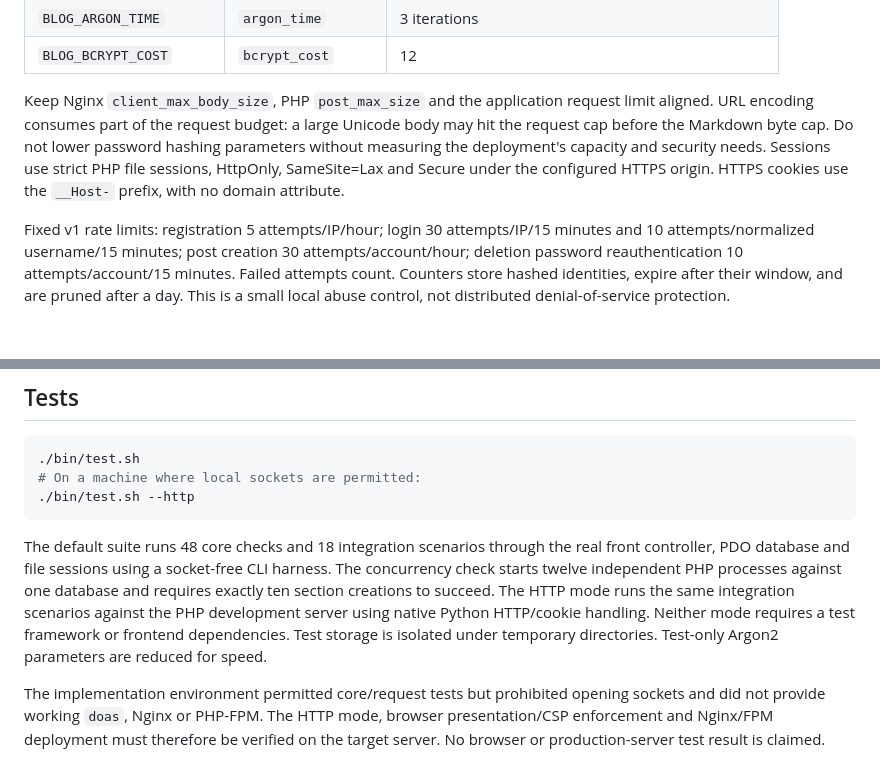
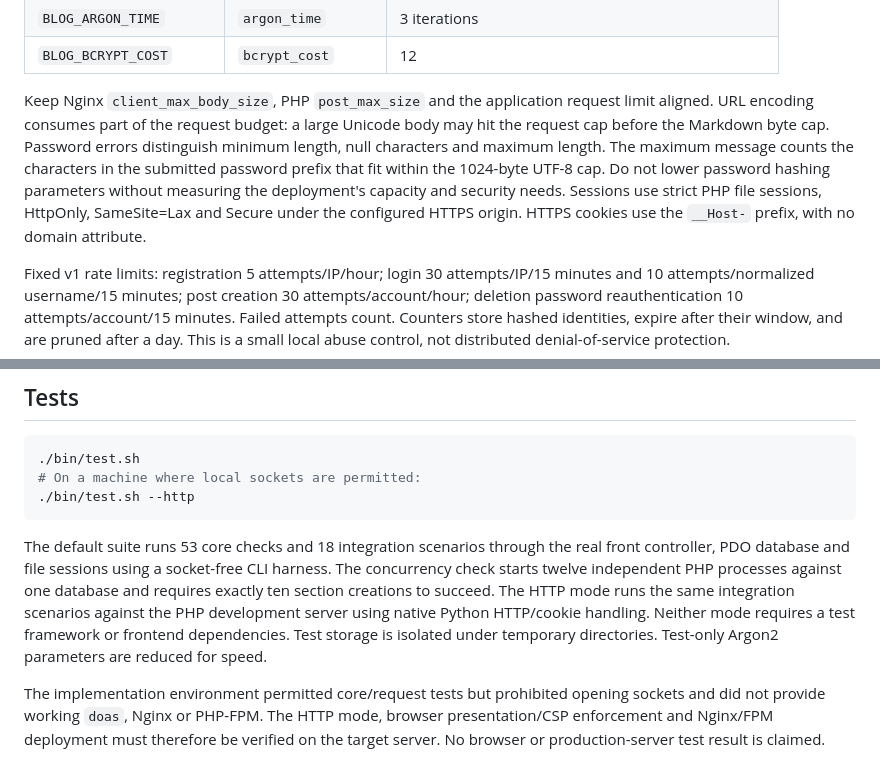
Before and after one commit to 50ck/wri, a Markdown page: README.md, 2 parts joined by grey strips. Drawn GitHub-style; blank space fills up the shorter version.

Commit message:
update password test documentation

````diff
--- a/README.md
+++ b/README.md
@@ -68,7 +68,7 @@ Environment variables or a private PHP file specified by `BLOG_CONFIG` configure
 | `BLOG_ARGON_TIME` | `argon_time` | 3 iterations |
 | `BLOG_BCRYPT_COST` | `bcrypt_cost` | 12 |
 
-Keep Nginx `client_max_body_size`, PHP `post_max_size` and the application request limit aligned. URL encoding consumes part of the request budget: a large Unicode body may hit the request cap before the Markdown byte cap. Do not lower password hashing parameters without measuring the deployment's capacity and security needs. Sessions use strict PHP file sessions, HttpOnly, SameSite=Lax and Secure under the configured HTTPS origin. HTTPS cookies use the `__Host-` prefix, with no domain attribute.
+Keep Nginx `client_max_body_size`, PHP `post_max_size` and the application request limit aligned. URL encoding consumes part of the request budget: a large Unicode body may hit the request cap before the Markdown byte cap. Password errors distinguish minimum length, null characters and maximum length. The maximum message counts the characters in the submitted password prefix that fit within the 1024-byte UTF-8 cap. Do not lower password hashing parameters without measuring the deployment's capacity and security needs. Sessions use strict PHP file sessions, HttpOnly, SameSite=Lax and Secure under the configured HTTPS origin. HTTPS cookies use the `__Host-` prefix, with no domain attribute.
 
 Fixed v1 rate limits: registration 5 attempts/IP/hour; login 30 attempts/IP/15 minutes and 10 attempts/normalized username/15 minutes; post creation 30 attempts/account/hour; deletion password reauthentication 10 attempts/account/15 minutes. Failed attempts count. Counters store hashed identities, expire after their window, and are pruned after a day. This is a small local abuse control, not distributed denial-of-service protection.
 
@@ -119,7 +119,7 @@ Primary routes are `/`, `/register`, `/login`, POST `/logout`, `/{username}`, `/
 ./bin/test.sh --http
 ```
 
-The default suite runs 48 core checks and 18 integration scenarios through the real front controller, PDO database and file sessions using a socket-free CLI harness. The concurrency check starts twelve independent PHP processes against one database and requires exactly ten section creations to succeed. The HTTP mode runs the same integration scenarios against the PHP development server using native Python HTTP/cookie handling. Neither mode requires a test framework or frontend dependencies. Test storage is isolated under temporary directories. Test-only Argon2 parameters are reduced for speed.
+The default suite runs 53 core checks and 18 integration scenarios through the real front controller, PDO database and file sessions using a socket-free CLI harness. The concurrency check starts twelve independent PHP processes against one database and requires exactly ten section creations to succeed. The HTTP mode runs the same integration scenarios against the PHP development server using native Python HTTP/cookie handling. Neither mode requires a test framework or frontend dependencies. Test storage is isolated under temporary directories. Test-only Argon2 parameters are reduced for speed.
 
 The implementation environment permitted core/request tests but prohibited opening sockets and did not provide working `doas`, Nginx or PHP-FPM. The HTTP mode, browser presentation/CSP enforcement and Nginx/FPM deployment must therefore be verified on the target server. No browser or production-server test result is claimed.
 
````
